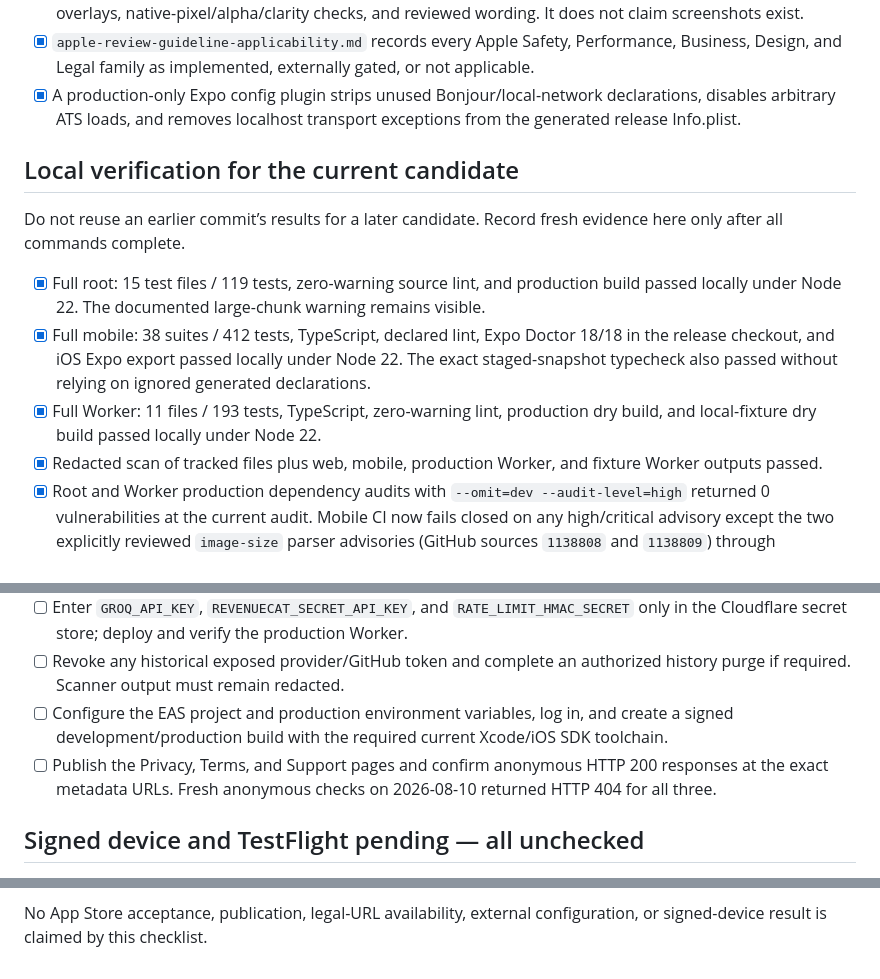
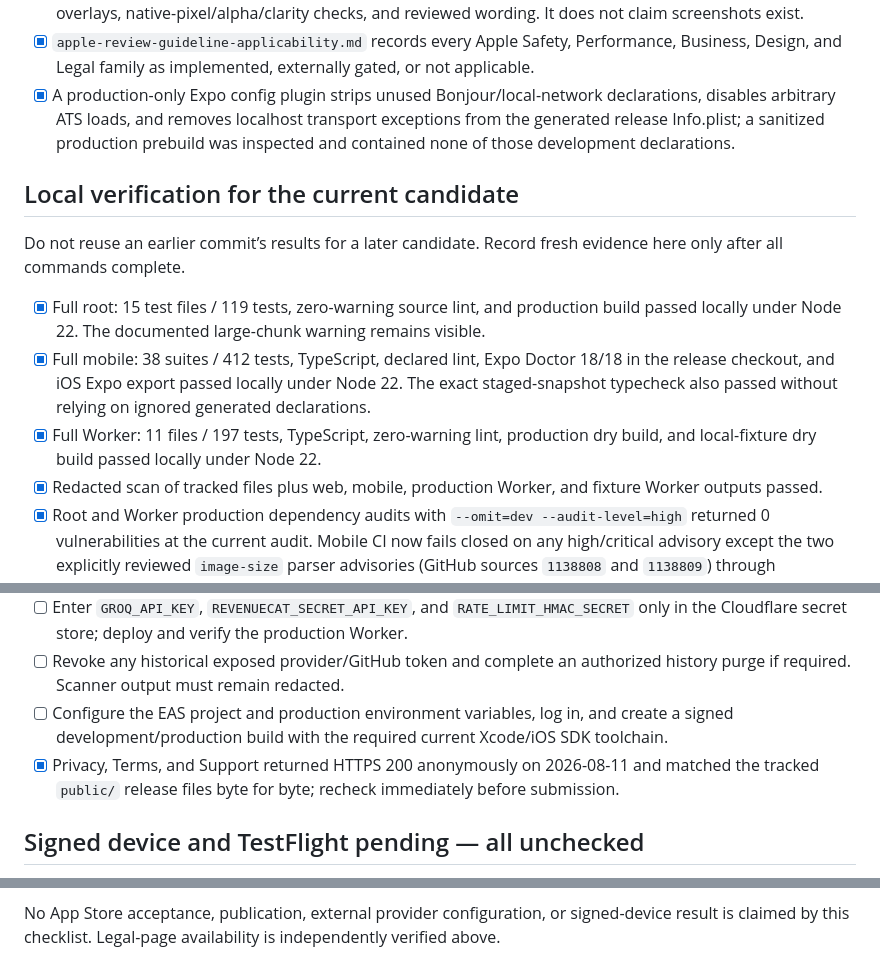
Before and after one commit to avinashamanchi/convoautopsy, a Markdown page: docs/app-store/convoautopsy-ios-release-checklist.md, 3 parts joined by grey strips. GitHub-like rendering.

Commit message:
docs: refresh ConvoAutopsy release evidence

```diff
--- a/docs/app-store/convoautopsy-ios-release-checklist.md
+++ b/docs/app-store/convoautopsy-ios-release-checklist.md
@@ -25,7 +25,7 @@ Current audit date: 2026-08-10.
 - [x] The monetization packet records exact IDs, config/secret locations, recommended restore-transfer behavior, setup, rollback, test matrix, and state labels.
 - [x] Screenshot planning targets a valid 6.9-inch iPhone size with synthetic scenes, short customer-language overlays, native-pixel/alpha/clarity checks, and reviewed wording. It does not claim screenshots exist.
 - [x] `apple-review-guideline-applicability.md` records every Apple Safety, Performance, Business, Design, and Legal family as implemented, externally gated, or not applicable.
-- [x] A production-only Expo config plugin strips unused Bonjour/local-network declarations, disables arbitrary ATS loads, and removes localhost transport exceptions from the generated release Info.plist.
+- [x] A production-only Expo config plugin strips unused Bonjour/local-network declarations, disables arbitrary ATS loads, and removes localhost transport exceptions from the generated release Info.plist; a sanitized production prebuild was inspected and contained none of those development declarations.
 
 ## Local verification for the current candidate
 
@@ -33,7 +33,7 @@ Do not reuse an earlier commit’s results for a later candidate. Record fresh e
 
 - [x] Full root: 15 test files / 119 tests, zero-warning source lint, and production build passed locally under Node 22. The documented large-chunk warning remains visible.
 - [x] Full mobile: 38 suites / 412 tests, TypeScript, declared lint, Expo Doctor 18/18 in the release checkout, and iOS Expo export passed locally under Node 22. The exact staged-snapshot typecheck also passed without relying on ignored generated declarations.
-- [x] Full Worker: 11 files / 193 tests, TypeScript, zero-warning lint, production dry build, and local-fixture dry build passed locally under Node 22.
+- [x] Full Worker: 11 files / 197 tests, TypeScript, zero-warning lint, production dry build, and local-fixture dry build passed locally under Node 22.
 - [x] Redacted scan of tracked files plus web, mobile, production Worker, and fixture Worker outputs passed.
 - [x] Root and Worker production dependency audits with `--omit=dev --audit-level=high` returned 0 vulnerabilities at the current audit. Mobile CI now fails closed on any high/critical advisory except the two explicitly reviewed `image-size` parser advisories (GitHub sources `1138808` and `1138809`) through Expo/Metro; the current report has 12 transitive findings, and npm offers only a forced breaking Expo downgrade.
 - [x] Missing and sanitized-example production Expo configs exited nonzero; a synthetic valid config passed with the authoritative bundle ID and neither public value in `extra`.
@@ -62,7 +62,7 @@ Historical note: commit `d2a02edbced8d3984058ebc0814b97612824ac22` had a separat
 - [ ] Enter `GROQ_API_KEY`, `REVENUECAT_SECRET_API_KEY`, and `RATE_LIMIT_HMAC_SECRET` only in the Cloudflare secret store; deploy and verify the production Worker.
 - [ ] Revoke any historical exposed provider/GitHub token and complete an authorized history purge if required. Scanner output must remain redacted.
 - [ ] Configure the EAS project and production environment variables, log in, and create a signed development/production build with the required current Xcode/iOS SDK toolchain.
-- [ ] Publish the Privacy, Terms, and Support pages and confirm anonymous HTTP 200 responses at the exact metadata URLs. Fresh anonymous checks on 2026-08-10 returned HTTP 404 for all three.
+- [x] Privacy, Terms, and Support returned HTTPS 200 anonymously on 2026-08-11 and matched the tracked `public/` release files byte for byte; recheck immediately before submission.
 
 ## Signed device and TestFlight pending — all unchecked
 
@@ -94,3 +94,3 @@ Historical note: commit `d2a02edbced8d3984058ebc0814b97612824ac22` had a separat
 - [ ] The AI proxy is not deployed and no Cloudflare, Groq, RevenueCat secret, Expo, Apple, or signing credential has been entered into this repository.
 
-No App Store acceptance, publication, legal-URL availability, external configuration, or signed-device result is claimed by this checklist.
+No App Store acceptance, publication, external provider configuration, or signed-device result is claimed by this checklist. Legal-page availability is independently verified above.
```
Also changed, not shown: other parts of docs/app-store/convoautopsy-ios-release-checklist.md (+2 -2 lines), docs/app-store/convoautopsy-ios-metadata.md (+2 -2 lines).
